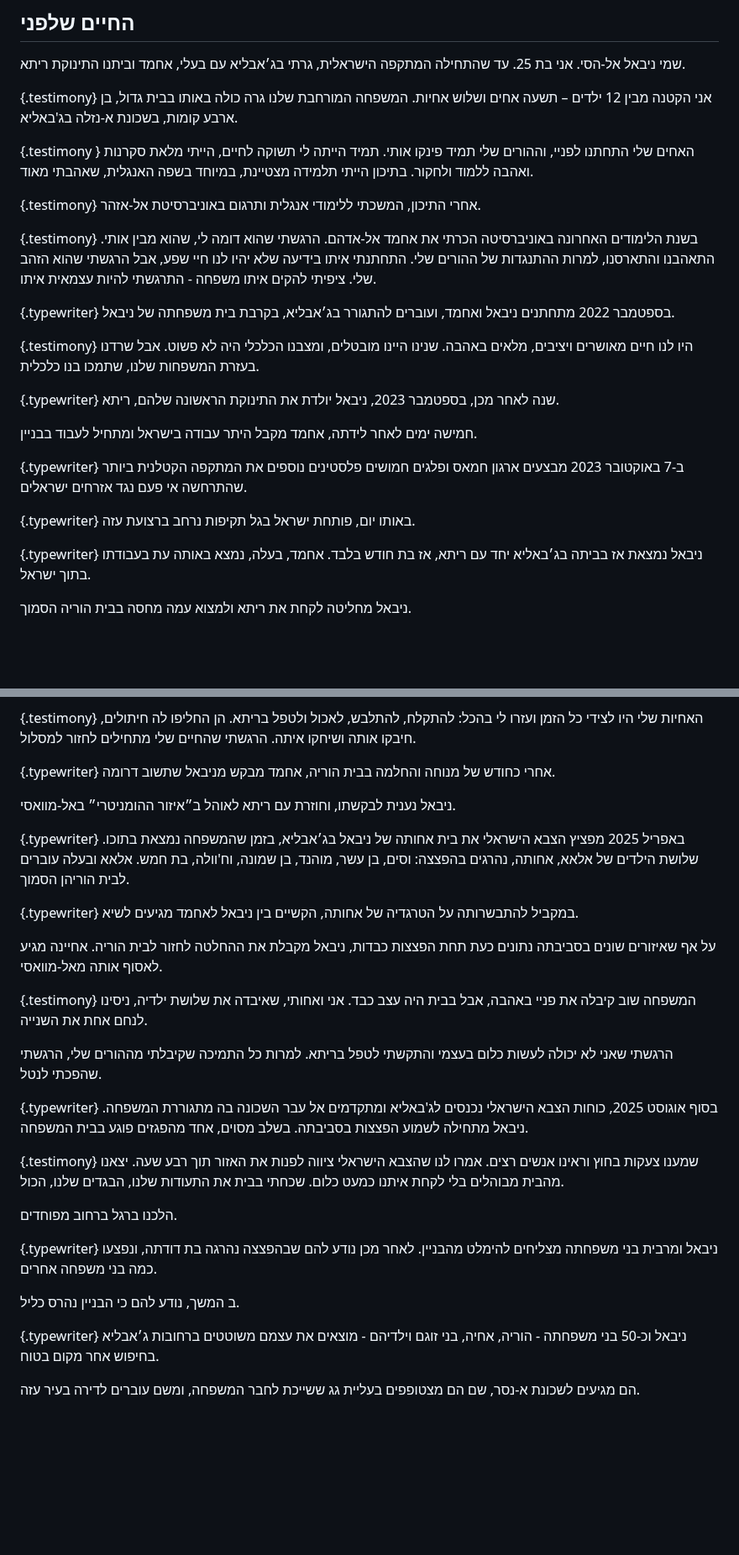
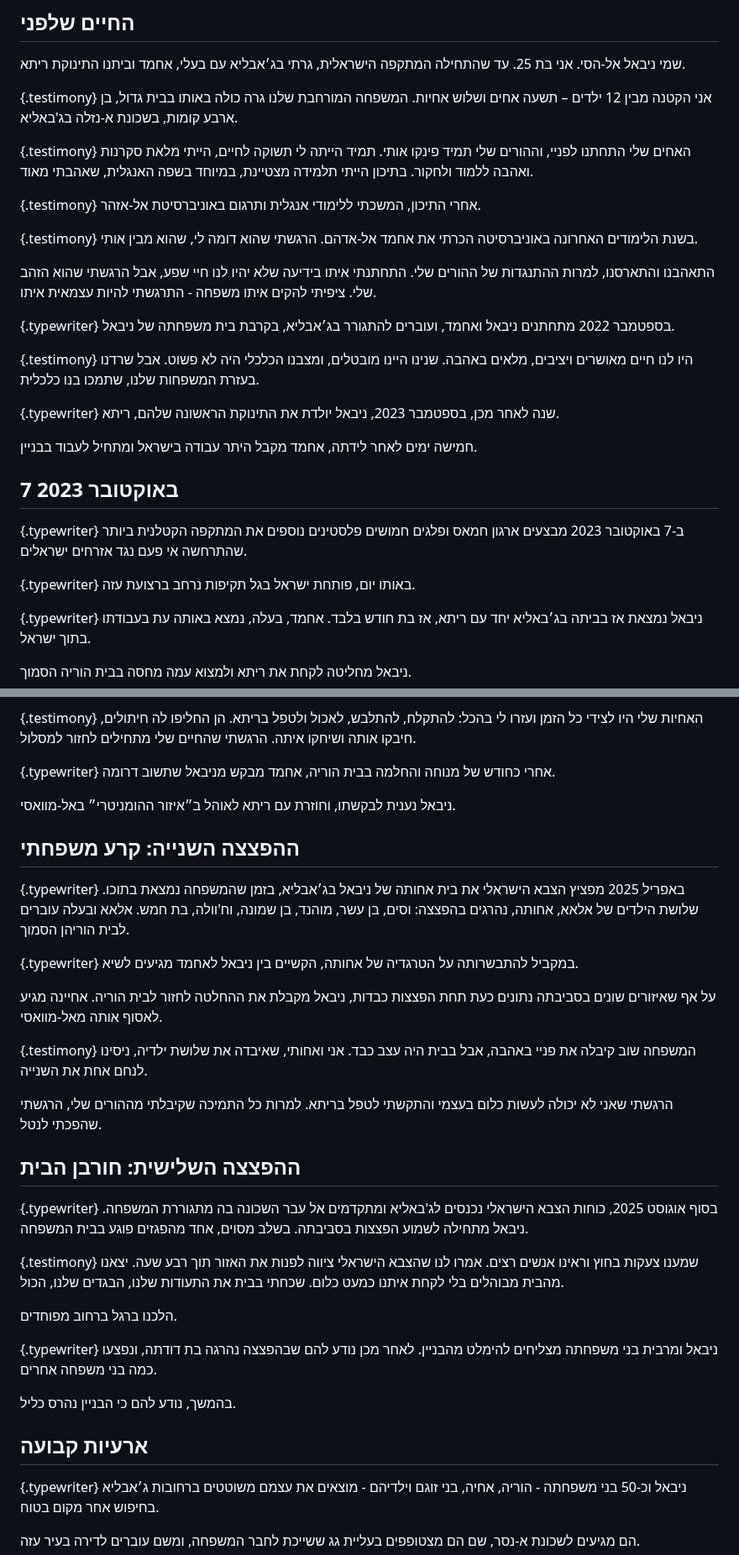
Before and after one commit to uclab-potsdam/inflect, a Markdown page: draft.md, 2 parts joined by grey strips. Shown at 84% size. Drawn GitHub-style; blank space fills up the shorter version.

```diff
--- a/draft.md
+++ b/draft.md
@@ -54,7 +54,7 @@ css: src/theme.css
 אני הקטנה מבין 12 ילדים – תשעה אחים ושלוש אחיות. המשפחה המורחבת שלנו גרה כולה באותו בבית גדול, בן ארבע קומות, בשכונת א-נזלה בג'באליא.
 
 
-{.testimony }
+{.testimony}
 [](svg/#opening.svg/-160,-103,0.94/+nibal_2023+home)
 האחים שלי התחתנו לפניי, וההורים שלי תמיד פינקו אותי. תמיד הייתה לי תשוקה לחיים, הייתי מלאת סקרנות ואהבה ללמוד ולחקור. בתיכון הייתי תלמידה מצטיינת, במיוחד בשפה האנגלית, שאהבתי מאוד.
 
@@ -66,7 +66,10 @@ css: src/theme.css
 
 {.testimony}
 [](embed/#vimeo.com%2F1129812730%3Fshare%3Dcopy%26fl%3Dsv%26fe%3Dci/autoplay,loop)
-בשנת הלימודים האחרונה באוניברסיטה הכרתי את אחמד אל-אדהם. הרגשתי שהוא דומה לי, שהוא מבין אותי. התאהבנו והתארסנו, למרות ההתנגדות של ההורים שלי. התחתנתי איתו בידיעה שלא יהיו לנו חיי שפע, אבל הרגשתי שהוא הזהב שלי. ציפיתי להקים איתו משפחה - התרגשתי להיות עצמאית איתו.
+בשנת הלימודים האחרונה באוניברסיטה הכרתי את אחמד אל-אדהם. הרגשתי שהוא דומה לי, שהוא מבין אותי.
+
+התאהבנו והתארסנו, למרות ההתנגדות של ההורים שלי. התחתנתי איתו בידיעה שלא יהיו לנו חיי שפע, אבל הרגשתי שהוא הזהב שלי. ציפיתי להקים איתו משפחה - התרגשתי להיות עצמאית איתו.
+
 
 {.typewriter}
 [](map/#31.52929,34.47915,15.50,37.6,0.0/+jabalia)
@@ -84,6 +87,9 @@ css: src/theme.css
 חמישה ימים לאחר לידתה, אחמד מקבל היתר עבודה בישראל ומתחיל לעבוד בבניין.
 
 
+## 7 באוקטובר 2023
+
+
 {.typewriter}
 [](tbd/#map_otef_aza)
 ב-7 באוקטובר 2023 מבצעים ארגון חמאס ופלגים חמושים פלסטינים נוספים את המתקפה הקטלנית ביותר שהתרחשה אי פעם נגד אזרחים ישראלים.
@@ -92,6 +98,7 @@ css: src/theme.css
 {.typewriter}
 [](tbd/#wide_map_bombings_gaza)
 באותו יום, פותחת ישראל בגל תקיפות נרחב ברצועת עזה.
+
 
 {.typewriter}
 [](map/#31.52929,34.47915,15.50,37.6,0.0/+satellite,+jabalia)
@@ -303,6 +322,9 @@ css: src/theme.css
 ניבאל נענית לבקשתו, וחוזרת עם ריתא לאוהל ב״איזור ההומניטרי״ באל-מוואסי.
 
 
+## ההפצצה השנייה: קרע משפחתי
+
+
 {.typewriter}
 [](embed/#vimeo.com%2F1129860275%2Fbeac0fbb03%3Fshare%3Dcopy%26fl%3Dsv%26fe%3Dci/autoplay,loop)
 באפריל 2025 מפציץ הצבא הישראלי את בית אחותה של ניבאל בג׳אבליא, בזמן שהמשפחה נמצאת בתוכו. שלושת הילדים של אלאא, אחותה, נהרגים בהפצצה: וסים, בן עשר, מוהנד, בן שמונה, וח'וולה, בת חמש. אלאא ובעלה עוברים לבית הוריהן הסמוך.
@@ -320,6 +342,9 @@ css: src/theme.css
 הרגשתי שאני לא יכולה לעשות כלום בעצמי והתקשתי לטפל בריתא. למרות כל התמיכה שקיבלתי מההורים שלי, הרגשתי שהפכתי לנטל.
 
 
+## ההפצצה השלישית: חורבן הבית
+
+
 {.typewriter}
 בסוף אוגוסט 2025, כוחות הצבא הישראלי נכנסים לג'באליא ומתקדמים אל עבר השכונה בה מתגוררת המשפחה. ניבאל מתחילה לשמוע הפצצות בסביבתה. בשלב מסוים, אחד מהפגזים פוגע בבית המשפחה.
 
@@ -330,12 +355,15 @@ css: src/theme.css
 
 הלכנו ברגל ברחוב מפוחדים.
 
+
 {.typewriter}
 [](img/#nibal_ruined_home1.jpg)
 ניבאל ומרבית בני משפחתה מצליחים להימלט מהבניין. לאחר מכן נודע להם שבהפצצה נהרגה בת דודתה, ונפצעו כמה בני משפחה אחרים.
 
-ב
-המשך, נודע להם כי הבניין נהרס כליל.
+בהמשך, נודע להם כי הבניין נהרס כליל.
+
+
+## ארעיות קבועה
 
 
 {.typewriter}
```
Also changed, not shown: other parts of draft.md (+15 -14 lines).
